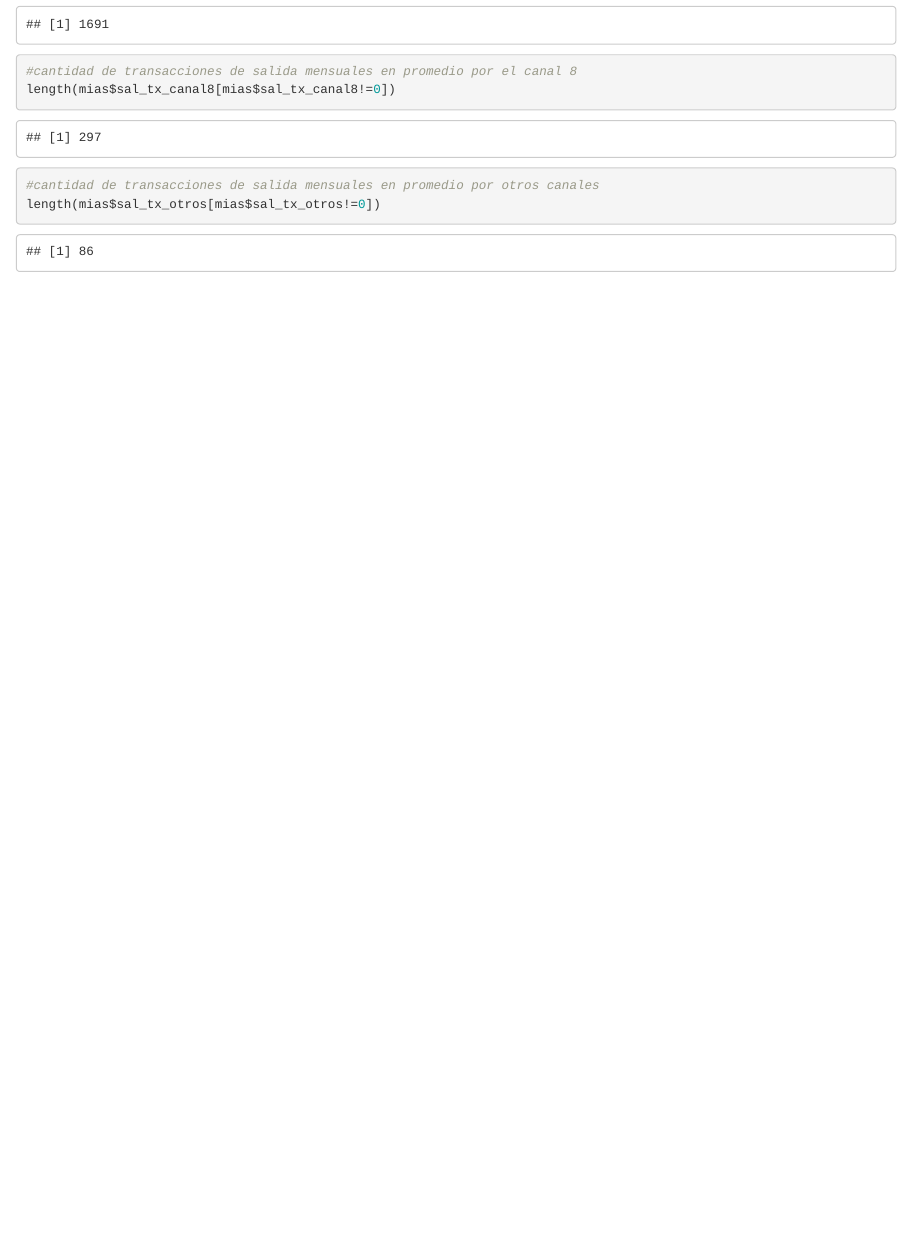
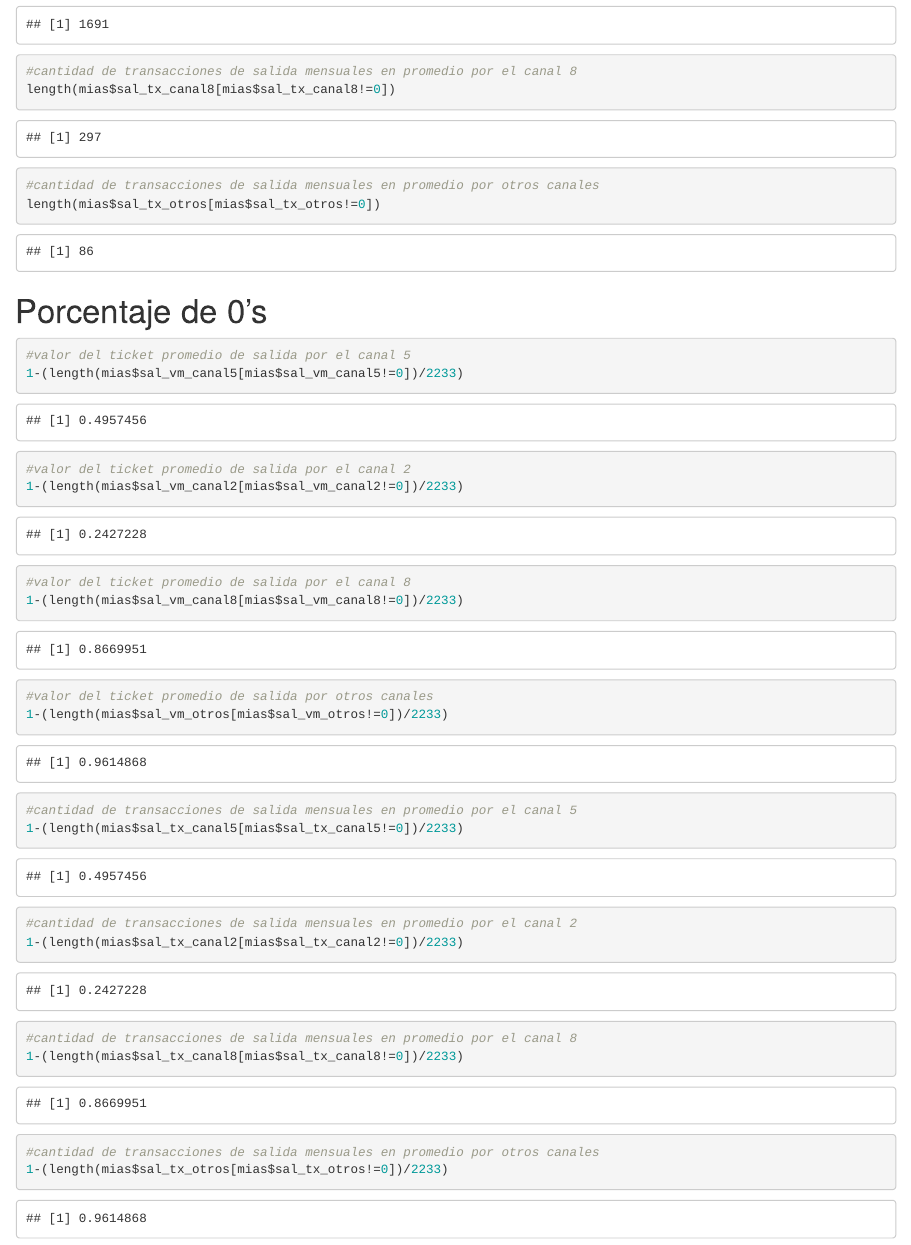
Before and after one commit to Mateoe/egmentacionClientes, an R Markdown document (exploracion_sebas.Rmd): the page in a window 1100 px wide, from 8120 px down. The pictures show the output file exploracion_sebas.html that the author committed with the source, opened offline.

Commit message:
otro cambio

````diff
--- a/exploracion_sebas.Rmd
+++ b/exploracion_sebas.Rmd
@@ -133,3 +133,23 @@ length(mias$sal_tx_canal8[mias$sal_tx_canal8!=0])
 #cantidad de transacciones de salida mensuales en promedio por otros canales
 length(mias$sal_tx_otros[mias$sal_tx_otros!=0])
 ```
+
+# Porcentaje de 0's
+```{r}
+#valor del ticket promedio de salida por el canal 5
+1-(length(mias$sal_vm_canal5[mias$sal_vm_canal5!=0])/2233)
+#valor del ticket promedio de salida por el canal 2
+1-(length(mias$sal_vm_canal2[mias$sal_vm_canal2!=0])/2233)
+#valor del ticket promedio de salida por el canal 8
+1-(length(mias$sal_vm_canal8[mias$sal_vm_canal8!=0])/2233)
+#valor del ticket promedio de salida por otros canales
+1-(length(mias$sal_vm_otros[mias$sal_vm_otros!=0])/2233)
+#cantidad de transacciones de salida mensuales en promedio por el canal 5
+1-(length(mias$sal_tx_canal5[mias$sal_tx_canal5!=0])/2233)
+#cantidad de transacciones de salida mensuales en promedio por el canal 2
+1-(length(mias$sal_tx_canal2[mias$sal_tx_canal2!=0])/2233)
+#cantidad de transacciones de salida mensuales en promedio por el canal 8
+1-(length(mias$sal_tx_canal8[mias$sal_tx_canal8!=0])/2233)
+#cantidad de transacciones de salida mensuales en promedio por otros canales
+1-(length(mias$sal_tx_otros[mias$sal_tx_otros!=0])/2233)
+```
````
Also changed, not shown: exploracion_sebas.html.
